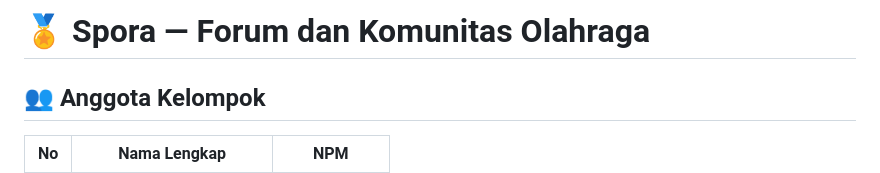
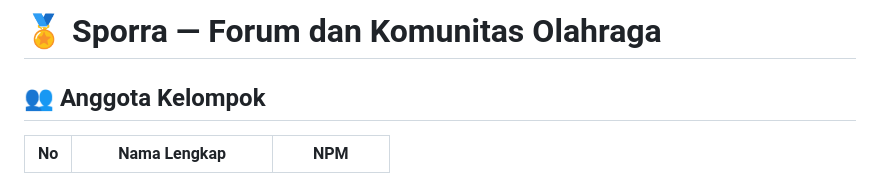
Before and after one commit to kelompok-pbp-d09/sporra, a Markdown page: README.md, the part around the change. Drawn GitHub-style.

Commit message:
update readme.md fix app name

```diff
--- a/README.md
+++ b/README.md
@@ -1,4 +1,4 @@
-# 🏅 **Spora** — Forum dan Komunitas Olahraga
+# 🏅 **Sporra** — Forum dan Komunitas Olahraga
 
 ## 👥 **Anggota Kelompok**
 | No | Nama Lengkap | NPM |
```
